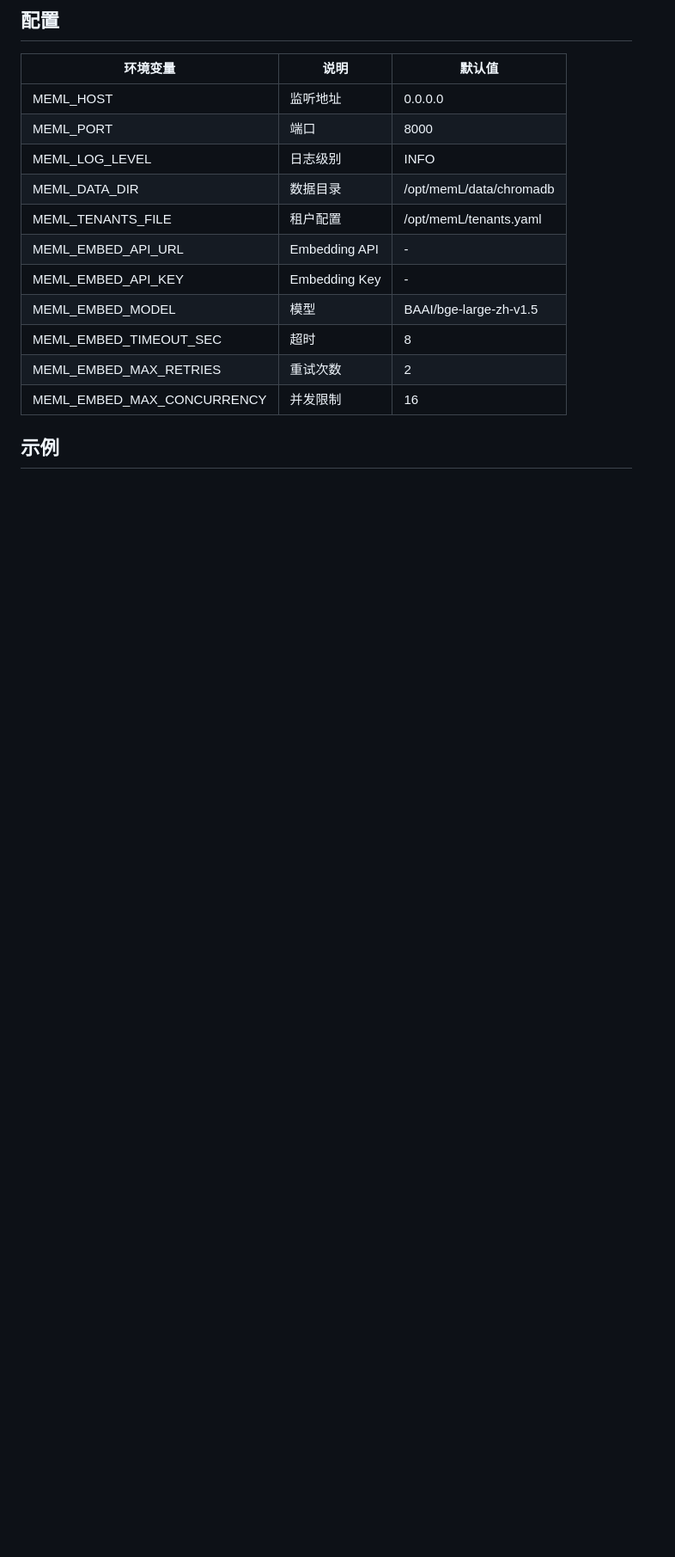
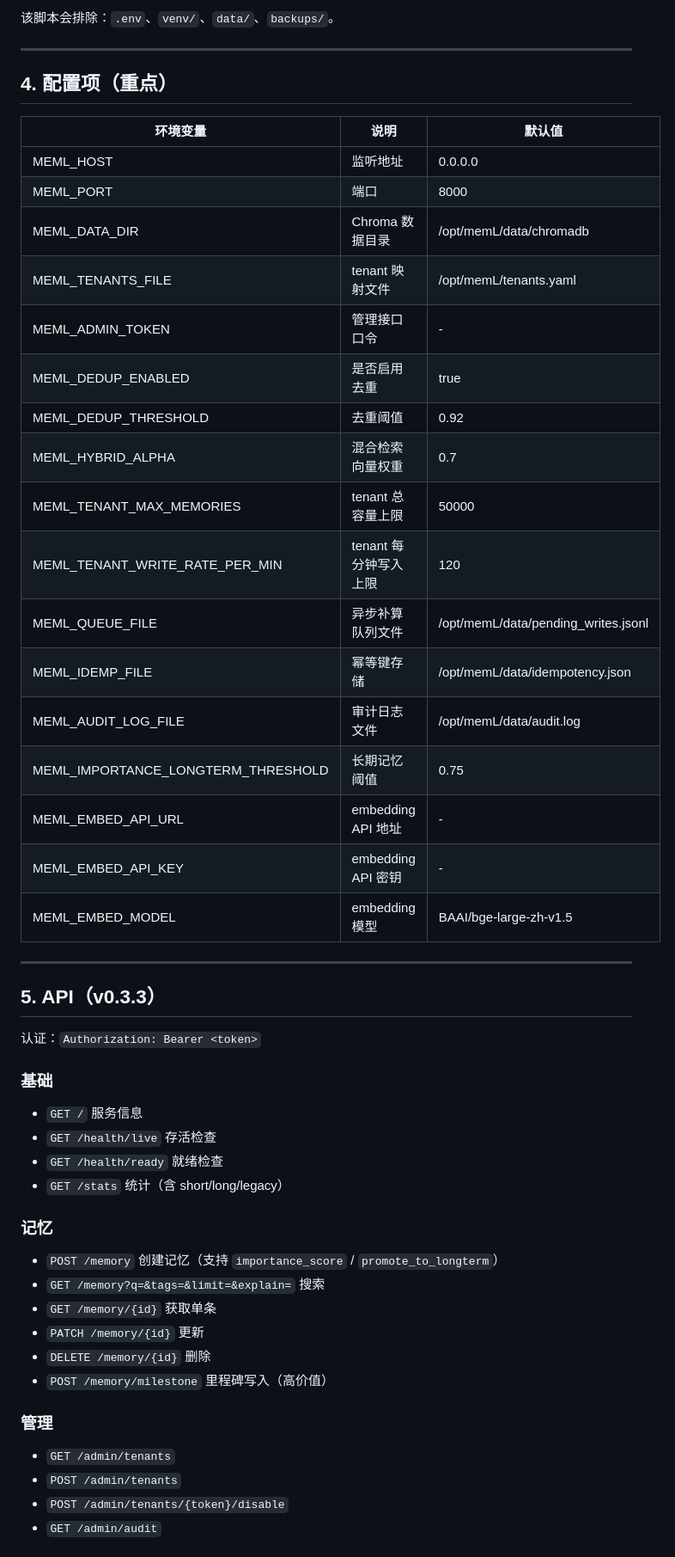
Before and after one commit to xuzhe1368-lgtm/memL, a Markdown page: README.md, the part around one of its changes. Shown at 86% size. GitHub-like rendering; blank space fills up the shorter version.

````diff
--- a/README.md
+++ b/README.md
@@ -63,19 +85,57 @@ GET    /stats                  # 统计
 ```
 
-## 配置
+该脚本会排除：`.env`、`venv/`、`data/`、`backups/`。
+
+---
+
+## 4. 配置项（重点）
 
 | 环境变量 | 说明 | 默认值 |
-|----------|------|--------|
+|---|---|---|
 | MEML_HOST | 监听地址 | 0.0.0.0 |
 | MEML_PORT | 端口 | 8000 |
-| MEML_LOG_LEVEL | 日志级别 | INFO |
-| MEML_DATA_DIR | 数据目录 | /opt/memL/data/chromadb |
-| MEML_TENANTS_FILE | 租户配置 | /opt/memL/tenants.yaml |
-| MEML_EMBED_API_URL | Embedding API | - |
-| MEML_EMBED_API_KEY | Embedding Key | - |
-| MEML_EMBED_MODEL | 模型 | BAAI/bge-large-zh-v1.5 |
-| MEML_EMBED_TIMEOUT_SEC | 超时 | 8 |
-| MEML_EMBED_MAX_RETRIES | 重试次数 | 2 |
-| MEML_EMBED_MAX_CONCURRENCY | 并发限制 | 16 |
+| MEML_DATA_DIR | Chroma 数据目录 | /opt/memL/data/chromadb |
+| MEML_TENANTS_FILE | tenant 映射文件 | /opt/memL/tenants.yaml |
+| MEML_ADMIN_TOKEN | 管理接口口令 | - |
+| MEML_DEDUP_ENABLED | 是否启用去重 | true |
+| MEML_DEDUP_THRESHOLD | 去重阈值 | 0.92 |
+| MEML_HYBRID_ALPHA | 混合检索向量权重 | 0.7 |
+| MEML_TENANT_MAX_MEMORIES | tenant 总容量上限 | 50000 |
+| MEML_TENANT_WRITE_RATE_PER_MIN | tenant 每分钟写入上限 | 120 |
+| MEML_QUEUE_FILE | 异步补算队列文件 | /opt/memL/data/pending_writes.jsonl |
+| MEML_IDEMP_FILE | 幂等键存储 | /opt/memL/data/idempotency.json |
+| MEML_AUDIT_LOG_FILE | 审计日志文件 | /opt/memL/data/audit.log |
+| MEML_IMPORTANCE_LONGTERM_THRESHOLD | 长期记忆阈值 | 0.75 |
+| MEML_EMBED_API_URL | embedding API 地址 | - |
+| MEML_EMBED_API_KEY | embedding API 密钥 | - |
+| MEML_EMBED_MODEL | embedding 模型 | BAAI/bge-large-zh-v1.5 |
 
-## 示例
+---
+
+## 5. API（v0.3.3）
+
+认证：`Authorization: Bearer <token>`
+
+### 基础
+
+- `GET /` 服务信息
+- `GET /health/live` 存活检查
+- `GET /health/ready` 就绪检查
+- `GET /stats` 统计（含 short/long/legacy）
+
+### 记忆
+
+- `POST /memory` 创建记忆（支持 `importance_score` / `promote_to_longterm`）
+- `GET /memory?q=&tags=&limit=&explain=` 搜索
+- `GET /memory/{id}` 获取单条
+- `PATCH /memory/{id}` 更新
+- `DELETE /memory/{id}` 删除
+- `POST /memory/milestone` 里程碑写入（高价值）
+
+### 管理
+
+- `GET /admin/tenants`
+- `POST /admin/tenants`
+- `POST /admin/tenants/{token}/disable`
+- `GET /admin/audit`
+
````
Also changed, not shown: other parts of README.md (+147 -69 lines).
